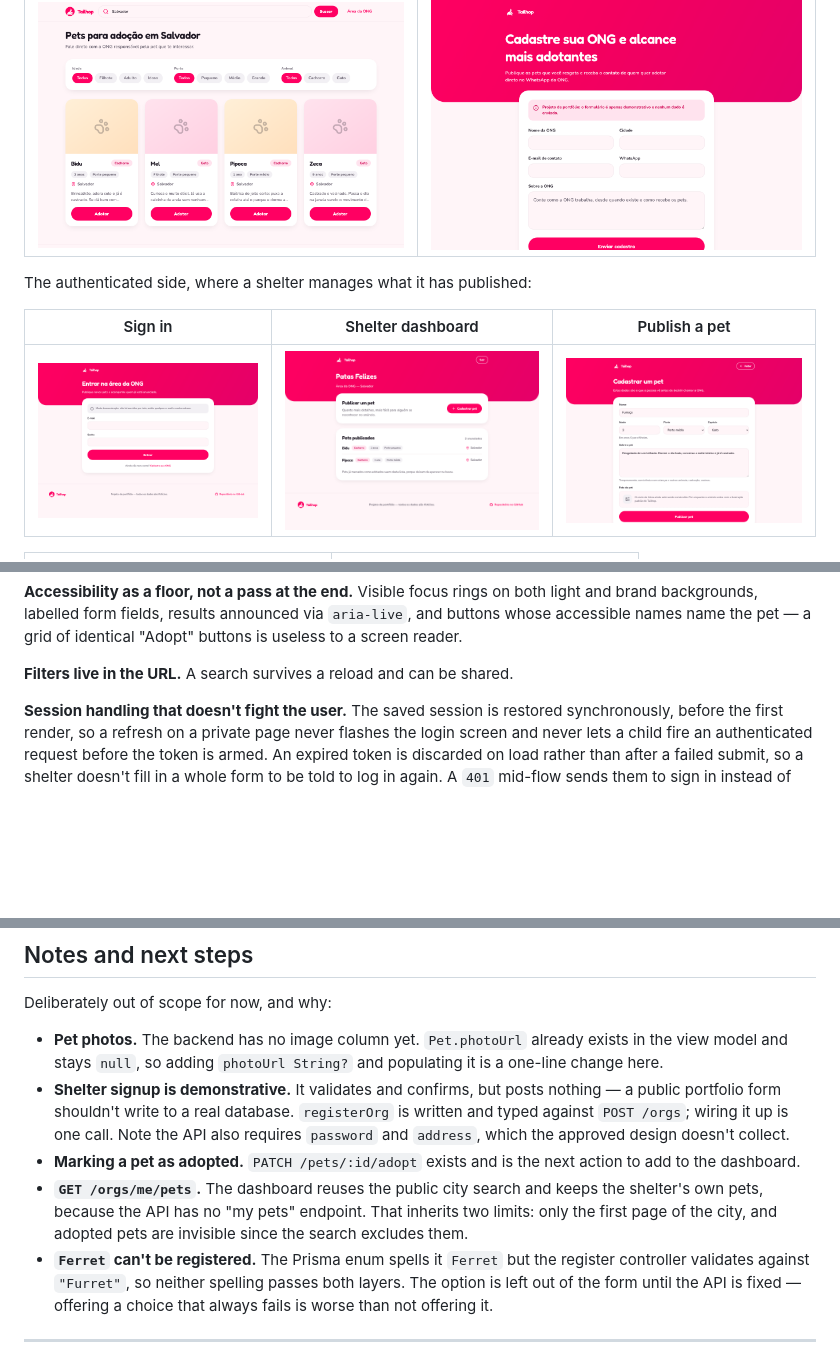
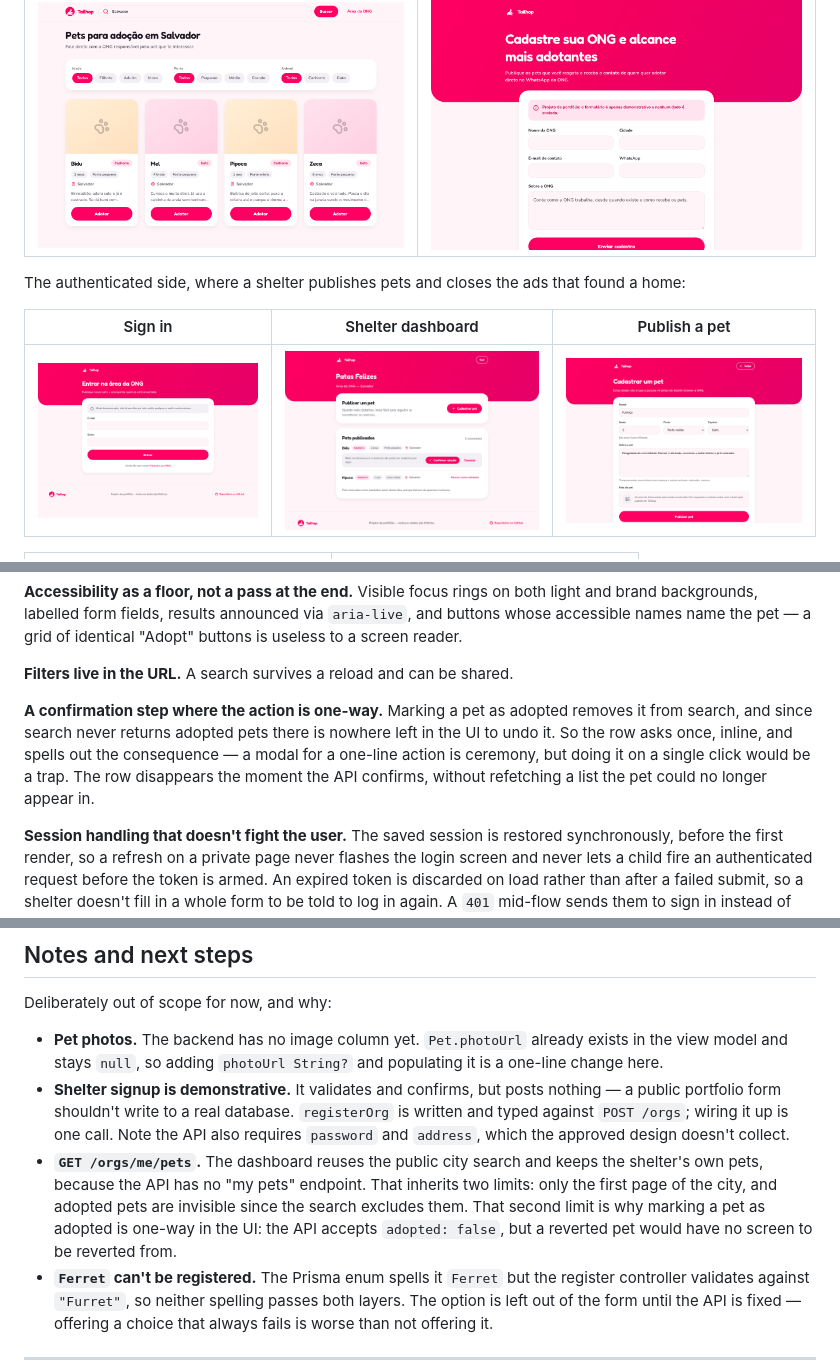
Before and after one commit to marcel1712/frontend-api-solid, a Markdown page: tailhop/README.md, 3 parts joined by grey strips. Drawn GitHub-style; pictures changed too: tailhop/docs/org-dashboard.png; blank space fills up the shorter version.

```diff
--- a/tailhop/README.md
+++ b/tailhop/README.md
@@ -43,7 +43,8 @@ layer for them, not patched in the client because it was quicker.
 | --- | --- |
 | ![Pet listing](docs/listing.png) | ![Shelter signup](docs/org-signup.png) |
 
-The authenticated side, where a shelter manages what it has published:
+The authenticated side, where a shelter publishes pets and closes the ads that
+found a home:
 
 | Sign in | Shelter dashboard | Publish a pet |
 | --- | --- | --- |
@@ -117,6 +118,13 @@ both light and brand backgrounds, labelled form fields, results announced via
 identical "Adopt" buttons is useless to a screen reader.
 
 **Filters live in the URL.** A search survives a reload and can be shared.
+
+**A confirmation step where the action is one-way.** Marking a pet as adopted
+removes it from search, and since search never returns adopted pets there is
+nowhere left in the UI to undo it. So the row asks once, inline, and spells out
+the consequence — a modal for a one-line action is ceremony, but doing it on a
+single click would be a trap. The row disappears the moment the API confirms,
+without refetching a list the pet could no longer appear in.
 
 **Session handling that doesn't fight the user.** The saved session is restored
 synchronously, before the first render, so a refresh on a private page never
@@ -213,12 +221,12 @@ Deliberately out of scope for now, and why:
   `registerOrg` is written and typed against `POST /orgs`; wiring it up is one
   call. Note the API also requires `password` and `address`, which the approved
   design doesn't collect.
-- **Marking a pet as adopted.** `PATCH /pets/:id/adopt` exists and is the next
-  action to add to the dashboard.
 - **`GET /orgs/me/pets`.** The dashboard reuses the public city search and keeps
   the shelter's own pets, because the API has no "my pets" endpoint. That
   inherits two limits: only the first page of the city, and adopted pets are
-  invisible since the search excludes them.
+  invisible since the search excludes them. That second limit is why marking a
+  pet as adopted is one-way in the UI: the API accepts `adopted: false`, but a
+  reverted pet would have no screen to be reverted from.
 - **`Ferret` can't be registered.** The Prisma enum spells it `Ferret` but the
   register controller validates against `"Furret"`, so neither spelling passes
   both layers. The option is left out of the form until the API is fixed —
```
Also changed, not shown: 3 other files.
